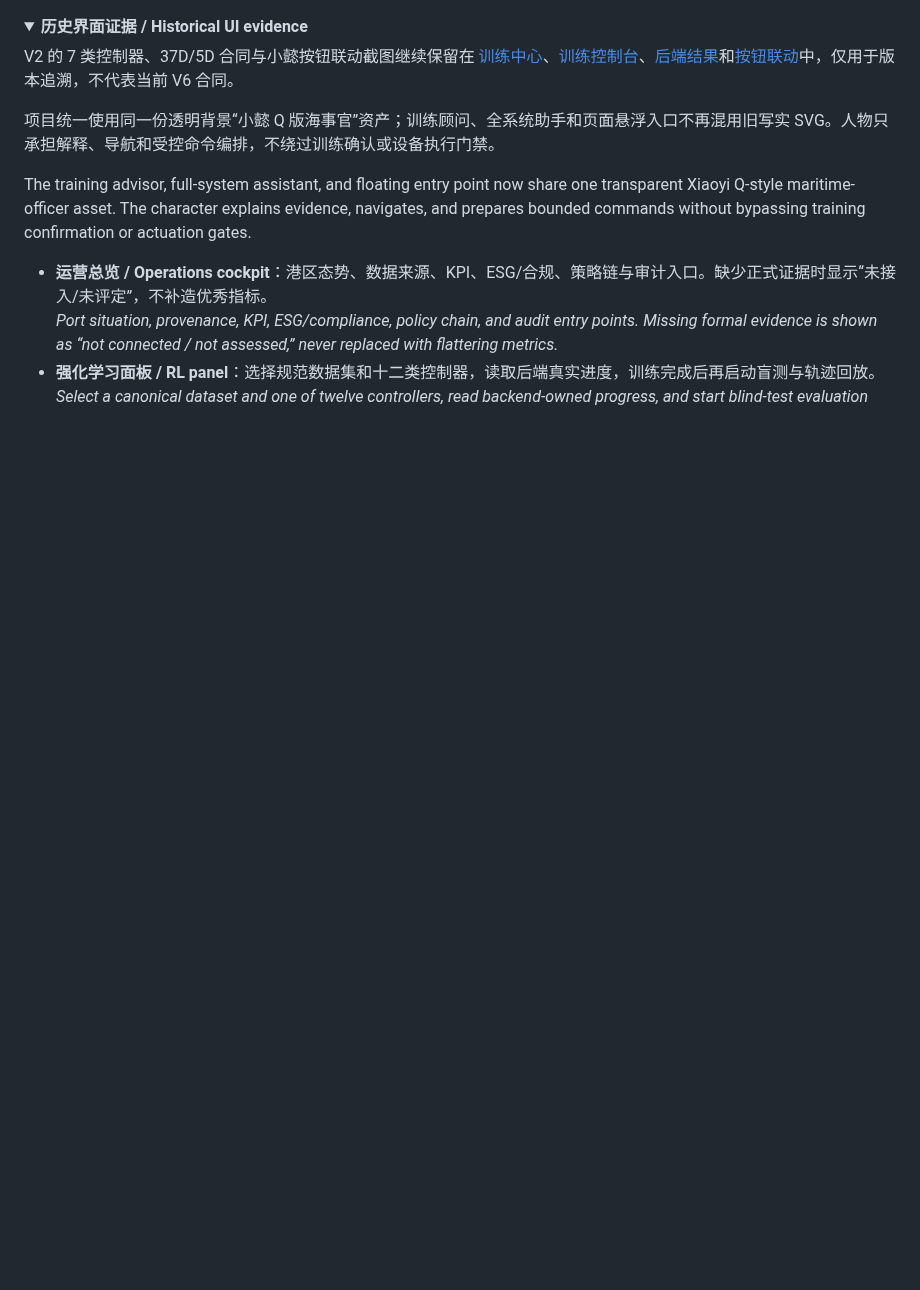
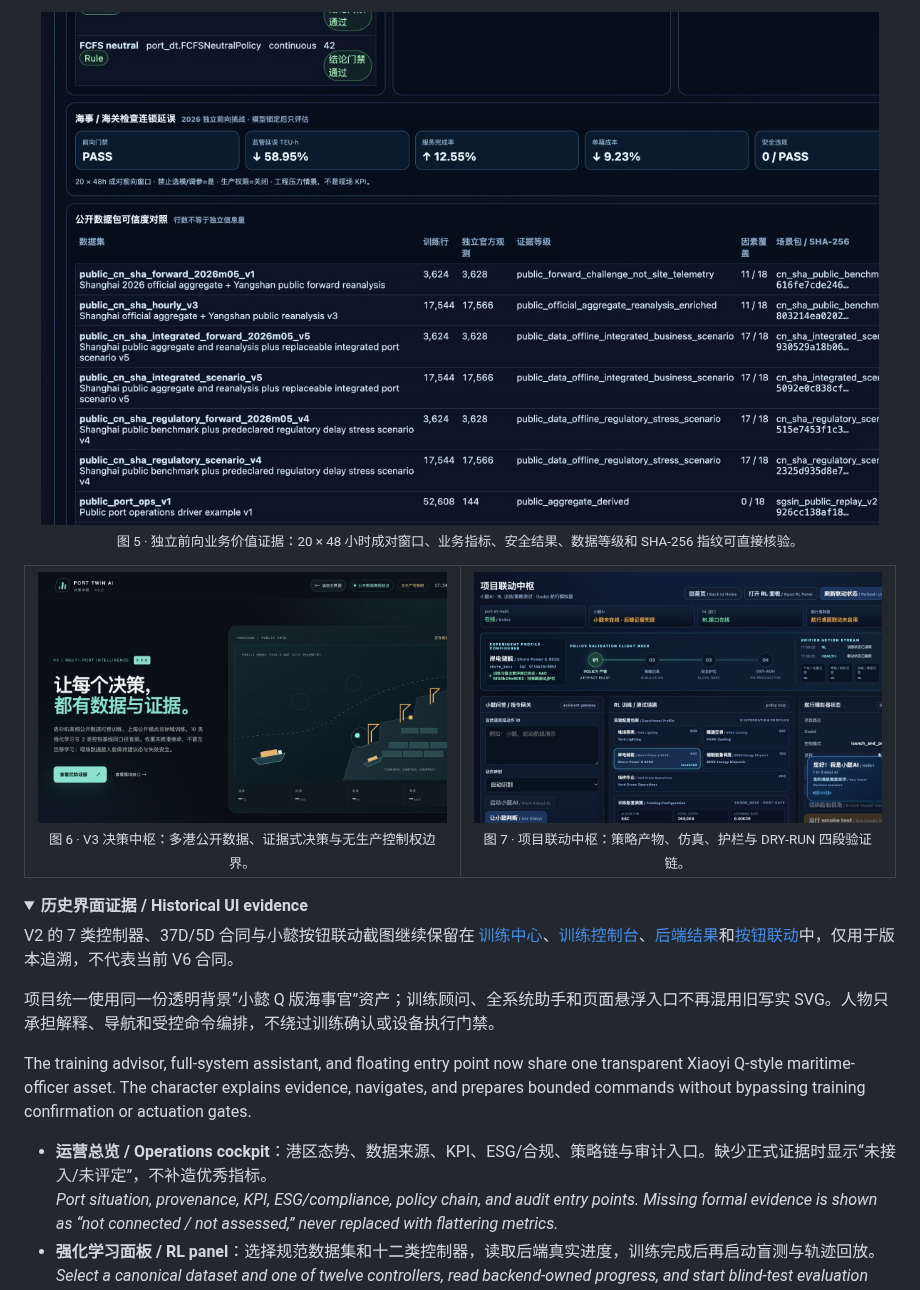
Before and after one commit to wenjiayi123/port-dt-multi, a Markdown page: README.md, the part around one of its changes. Rendered like a GitHub page; pictures changed too: docs/assets/current-integration-flight-deck.jpg (added), docs/assets/current-rl-forward-value.jpg (added), docs/assets/current-v3-decision-center.jpg (added); folded sections open; blank space fills up the shorter version.

Commit message:
docs: add current system screenshot gallery

```diff
--- a/README.md
+++ b/README.md
@@ -155,3 +171,24 @@ This is not a monolithic “AI that does everything.” Provenance levels, envir
+<p align="center">
+  <img src="docs/assets/current-rl-forward-value.jpg" alt="Current RL forward evaluation showing paired business-value metrics, safety pass, dataset provenance, factors, and SHA-256 evidence" width="96%" />
+  <br />
+  <sub>图 5 · 独立前向业务价值证据：20 × 48 小时成对窗口、业务指标、安全结果、数据等级和 SHA-256 指纹可直接核验。</sub>
+</p>
+
+<table>
+  <tr>
+    <td width="50%" align="center">
+      <img src="docs/assets/current-v3-decision-center.jpg" alt="Current V3 decision center with public-data offline validation and no-production-control boundary" width="100%" />
+      <br />
+      <sub>图 6 · V3 决策中枢：多港公开数据、证据式决策与无生产控制权边界。</sub>
+    </td>
+    <td width="50%" align="center">
+      <img src="docs/assets/current-integration-flight-deck.jpg" alt="Current integration hub with policy artifact, simulation, safety gate, dry-run flight deck, and unified action stream" width="100%" />
+      <br />
+      <sub>图 7 · 项目联动中枢：策略产物、仿真、护栏与 DRY-RUN 四段验证链。</sub>
+    </td>
+  </tr>
+</table>
+
 <details>
   <summary><strong>历史界面证据 / Historical UI evidence</strong></summary>
   <p>V2 的 7 类控制器、37D/5D 合同与小懿按钮联动截图继续保留在 <a href="docs/assets/training-center-algorithm-matrix-xiaoyi.png">训练中心</a>、<a href="docs/assets/rl-training-console-real-backend.png">训练控制台</a>、<a href="docs/assets/seven-controller-backend-results.png">后端结果</a>和<a href="docs/assets/xiaoyi-system-assistant-button-linkage.png">按钮联动</a>中，仅用于版本追溯，不代表当前 V6 合同。</p>
```
Also changed, not shown: other parts of README.md (+41 -25 lines), docs/assets/current-rl-training-evidence.jpg (added), docs/assets/current-v6-operations-overview.jpg (added), 1 other file.
